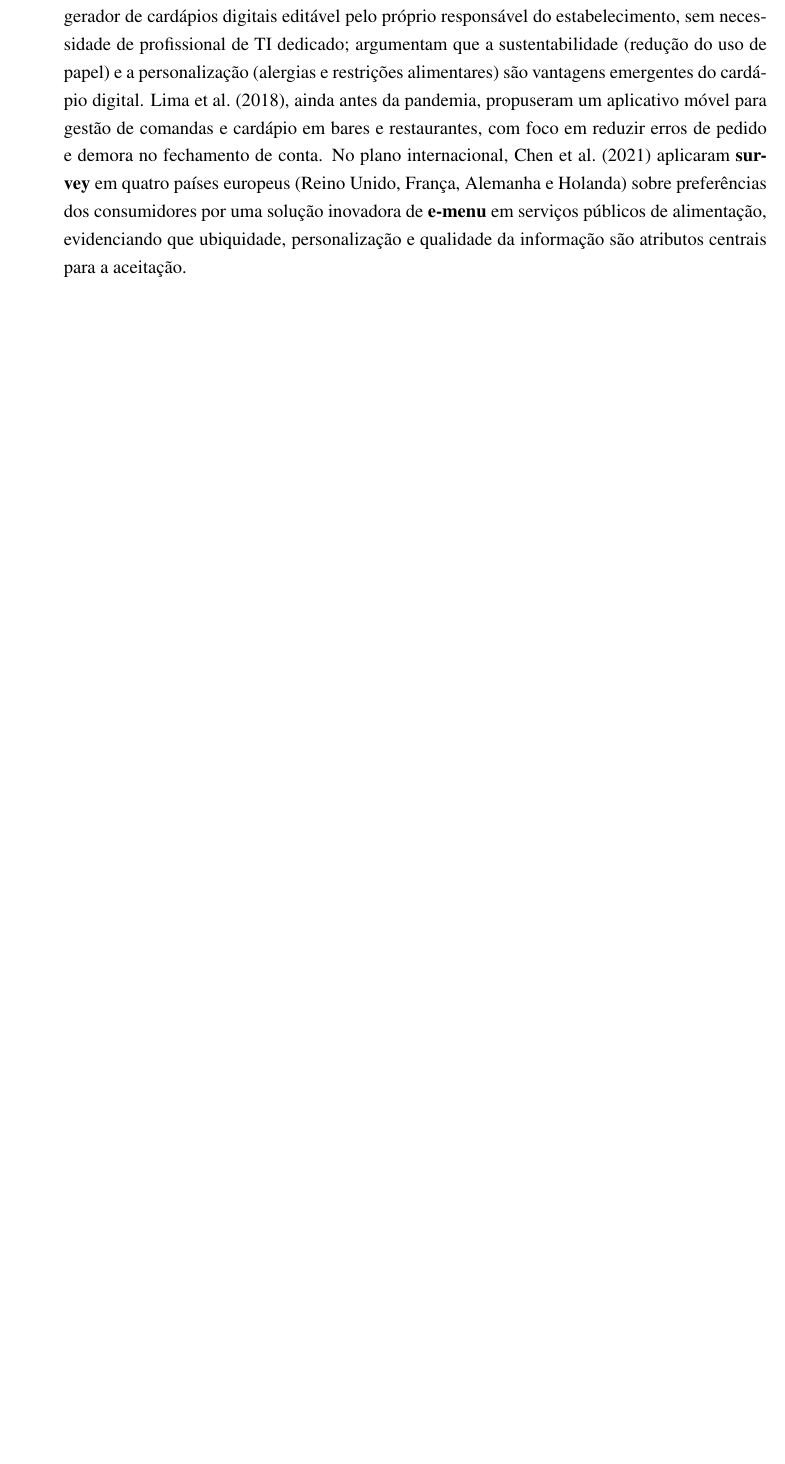
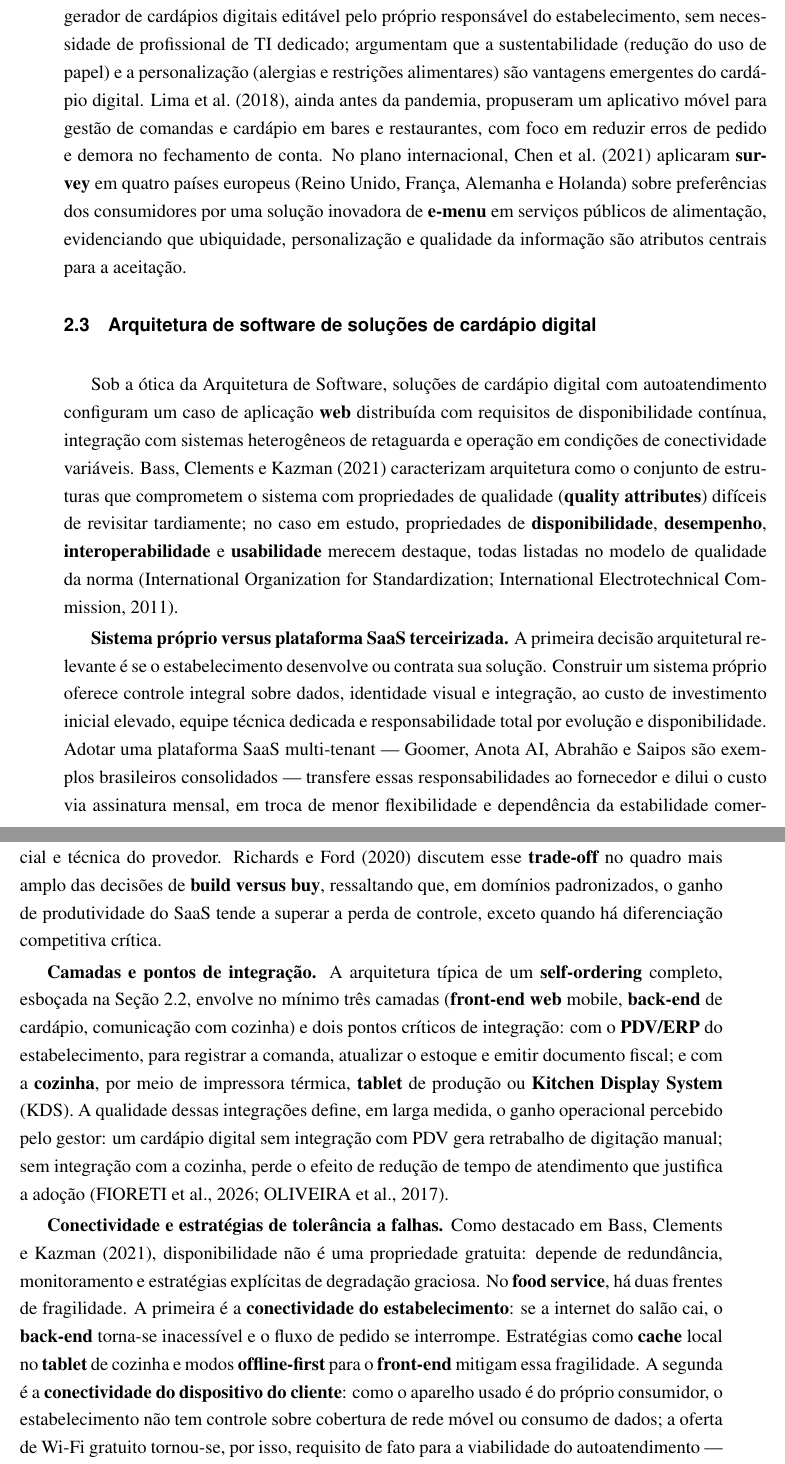
Before and after one commit to cesardka/tcc-unisinos, a LaTeX thesis (main.tex, which reads chapters/02-fundamentacao.tex): part of page 29 of 63 before the commit and two parts of pages 29 and 30 of 63 after it, the two joined at a grey line, cut so that both start at the same text, the shorter picture padded with empty space. Compiled offline with pdfLaTeX.

Commit message:
Adiciona seção sobre Arquitetura de Software de cardápios digitais
Atende ao bloco "Arquitetura de Software" do feedback do orientador
e à terceira das três lentes de Ciência da Computação propostas para
o trabalho. Cria nova seção \section{Arquitetura de software de
soluções de cardápio digital} em chapters/02-fundamentacao.tex, com
quatro recortes:

- Sistema próprio versus plataforma SaaS terceirizada (Goomer, Anota
  AI, Abrahão, Saipos), com trade-offs build versus buy.
- Camadas e pontos críticos de integração: front-end web, back-end
  de cardápio, PDV/ERP e cozinha (KDS, impressora térmica, tablet).
- Conectividade e estratégias de tolerância a falhas, tanto no
  estabelecimento (offline-first, cache local) quanto no dispositivo
  do cliente (Wi-Fi gratuito como requisito de fato e, em Porto
  Alegre, normativo).
- Disponibilidade como requisito não-funcional crítico, mapeada para
  as subcaracterísticas de confiabilidade da ISO/IEC 25010.

Ancorada em Bass, Clements e Kazman (2021), Richards e Ford (2020)
e na ISO/IEC 25010.

```diff
--- a/chapters/02-fundamentacao.tex
+++ b/chapters/02-fundamentacao.tex
@@ -40,6 +40,19 @@ Para além desses três tipos prototípicos, ocorrem variantes intermediárias r
 A arquitetura típica de uma solução de cardápio digital com autoatendimento envolve três camadas: (i) um \emph{front-end} \emph{web} acessado a partir do escaneamento de um \emph{QR Code} colado na mesa, que aponta para uma URL específica do estabelecimento (e, eventualmente, da mesa); (ii) um \emph{back-end} de cardápio, no qual o gestor edita itens, preços, fotos e disponibilidade; e (iii), no caso de pedido digital, uma camada de comunicação com a cozinha (impressora térmica, \emph{tablet} ou \emph{Kitchen Display System}). Soluções comerciais brasileiras como Goomer, Anota AI e Abrahão seguem variações dessa arquitetura.
 
 A literatura sobre o tema ainda é pouco consolidada no Brasil. \citeonline{santos2024gerador}, em projeto técnico apresentado em mostra de ensino técnico, descrevem o protótipo ``NoMenu'', um gerador de cardápios digitais editável pelo próprio responsável do estabelecimento, sem necessidade de profissional de TI dedicado; argumentam que a sustentabilidade (redução do uso de papel) e a personalização (alergias e restrições alimentares) são vantagens emergentes do cardápio digital. \citeonline{lima2018sistema}, ainda antes da pandemia, propuseram um aplicativo móvel para gestão de comandas e cardápio em bares e restaurantes, com foco em reduzir erros de pedido e demora no fechamento de conta. No plano internacional, \citeonline{chen2021consumer} aplicaram \emph{survey} em quatro países europeus (Reino Unido, França, Alemanha e Holanda) sobre preferências dos consumidores por uma solução inovadora de \emph{e-menu} em serviços públicos de alimentação, evidenciando que ubiquidade, personalização e qualidade da informação são atributos centrais para a aceitação.
+
+\section{Arquitetura de software de soluções de cardápio digital}
+\label{sec:arquitetura}
+
+Sob a ótica da Arquitetura de Software, soluções de cardápio digital com autoatendimento configuram um caso de aplicação \emph{web} distribuída com requisitos de disponibilidade contínua, integração com sistemas heterogêneos de retaguarda e operação em condições de conectividade variáveis. \citeonline{bass2021software} caracterizam arquitetura como o conjunto de estruturas que comprometem o sistema com propriedades de qualidade (\emph{quality attributes}) difíceis de revisitar tardiamente; no caso em estudo, propriedades de \textbf{disponibilidade}, \textbf{desempenho}, \textbf{interoperabilidade} e \textbf{usabilidade} merecem destaque, todas listadas no modelo de qualidade da norma \cite{iso25010}.
+
+\textbf{Sistema próprio \emph{versus} plataforma SaaS terceirizada.} A primeira decisão arquitetural relevante é se o estabelecimento desenvolve ou contrata sua solução. Construir um sistema próprio oferece controle integral sobre dados, identidade visual e integração, ao custo de investimento inicial elevado, equipe técnica dedicada e responsabilidade total por evolução e disponibilidade. Adotar uma plataforma SaaS multi-tenant --- Goomer, Anota AI, Abrahão e Saipos são exemplos brasileiros consolidados --- transfere essas responsabilidades ao fornecedor e dilui o custo via assinatura mensal, em troca de menor flexibilidade e dependência da estabilidade comercial e técnica do provedor. \citeonline{richards2020fundamentals} discutem esse \emph{trade-off} no quadro mais amplo das decisões de \emph{build versus buy}, ressaltando que, em domínios padronizados, o ganho de produtividade do SaaS tende a superar a perda de controle, exceto quando há diferenciação competitiva crítica.
+
+\textbf{Camadas e pontos de integração.} A arquitetura típica de um \emph{self-ordering} completo, esboçada na Seção~\ref{sec:cardapios-qr}, envolve no mínimo três camadas (\emph{front-end web} mobile, \emph{back-end} de cardápio, comunicação com cozinha) e dois pontos críticos de integração: com o \textbf{PDV/ERP} do estabelecimento, para registrar a comanda, atualizar o estoque e emitir documento fiscal; e com a \textbf{cozinha}, por meio de impressora térmica, \emph{tablet} de produção ou \emph{Kitchen Display System} (KDS). A qualidade dessas integrações define, em larga medida, o ganho operacional percebido pelo gestor: um cardápio digital sem integração com PDV gera retrabalho de digitação manual; sem integração com a cozinha, perde o efeito de redução de tempo de atendimento que justifica a adoção \cite{fioreti2026aplicativos,oliveira2017autoatendimento}.
+
+\textbf{Conectividade e estratégias de tolerância a falhas.} Como destacado em \citeonline{bass2021software}, disponibilidade não é uma propriedade gratuita: depende de redundância, monitoramento e estratégias explícitas de degradação graciosa. No \emph{food service}, há duas frentes de fragilidade. A primeira é a \textbf{conectividade do estabelecimento}: se a internet do salão cai, o \emph{back-end} torna-se inacessível e o fluxo de pedido se interrompe. Estratégias como \emph{cache} local no \emph{tablet} de cozinha e modos \emph{offline-first} para o \emph{front-end} mitigam essa fragilidade. A segunda é a \textbf{conectividade do dispositivo do cliente}: como o aparelho usado é do próprio consumidor, o estabelecimento não tem controle sobre cobertura de rede móvel ou consumo de dados; a oferta de Wi-Fi gratuito tornou-se, por isso, requisito de fato para a viabilidade do autoatendimento --- e, em Porto Alegre, requisito normativo, conforme a lei municipal mencionada na Seção~\ref{sec:lgpd}.
+
+\textbf{Disponibilidade como requisito não-funcional crítico.} A indisponibilidade do cardápio digital durante o pico de movimento é, na prática, uma falha grave: o cliente fica sem acesso ao menu e o garçom precisa improvisar atendimento manual. Em termos da norma \cite{iso25010}, isso corresponde às subcaracterísticas de \emph{maturity}, \emph{availability} e \emph{recoverability} dentro da característica de confiabilidade. Soluções comerciais brasileiras geralmente abordam essa exigência via infraestrutura em nuvem, redundância de servidores e estratégias de \emph{rollback} rápido em caso de falha de \emph{deploy}; contudo, a literatura empírica sobre incidentes e \emph{SLAs} efetivos nessas plataformas é ainda escassa, configurando uma lacuna que estudos empíricos com gestores podem ajudar a iluminar.
 
 \section{Autoatendimento e experiência do usuário em mobile}
 \label{sec:autoatendimento-ux}
```
Also changed, not shown: César Hoffmann - TCC.pdf.
